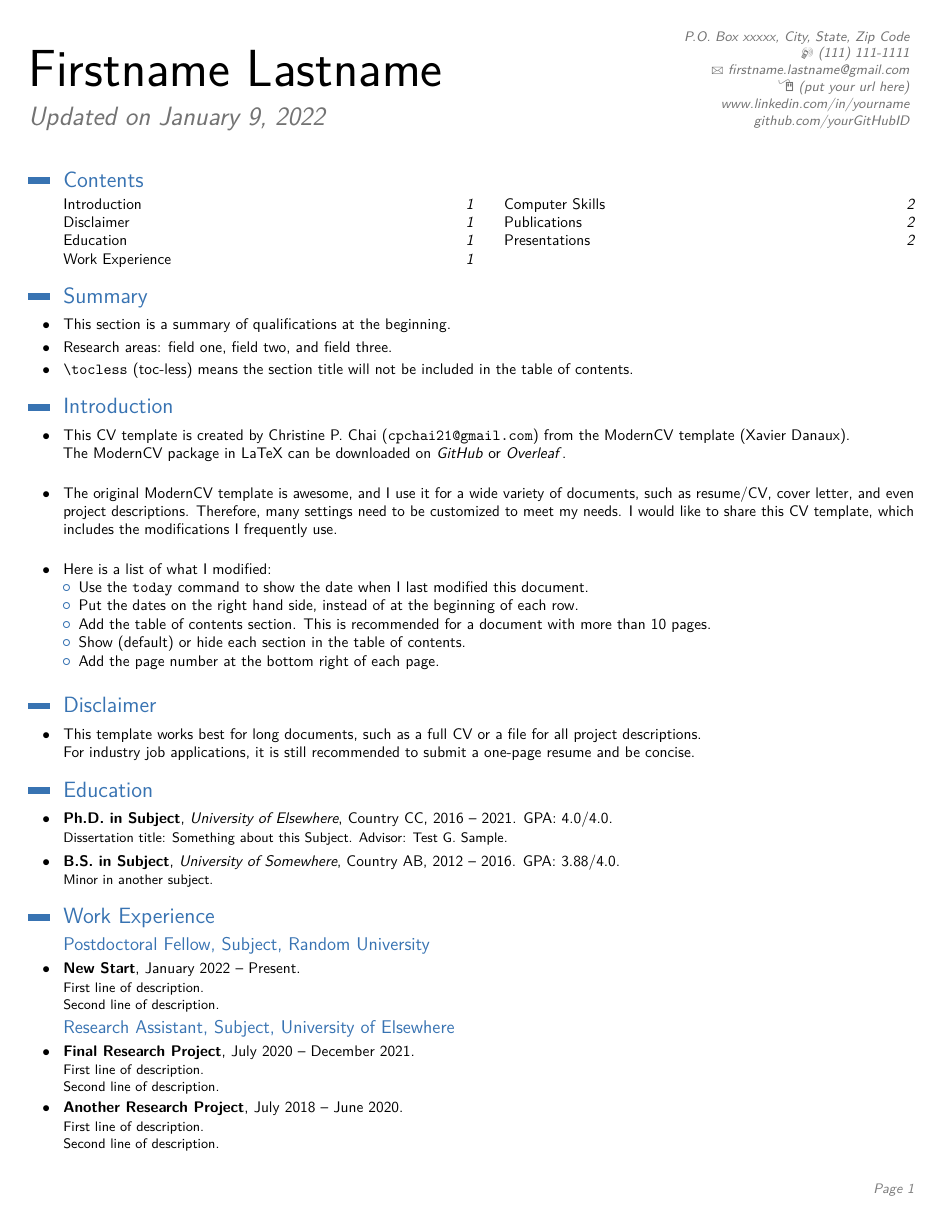
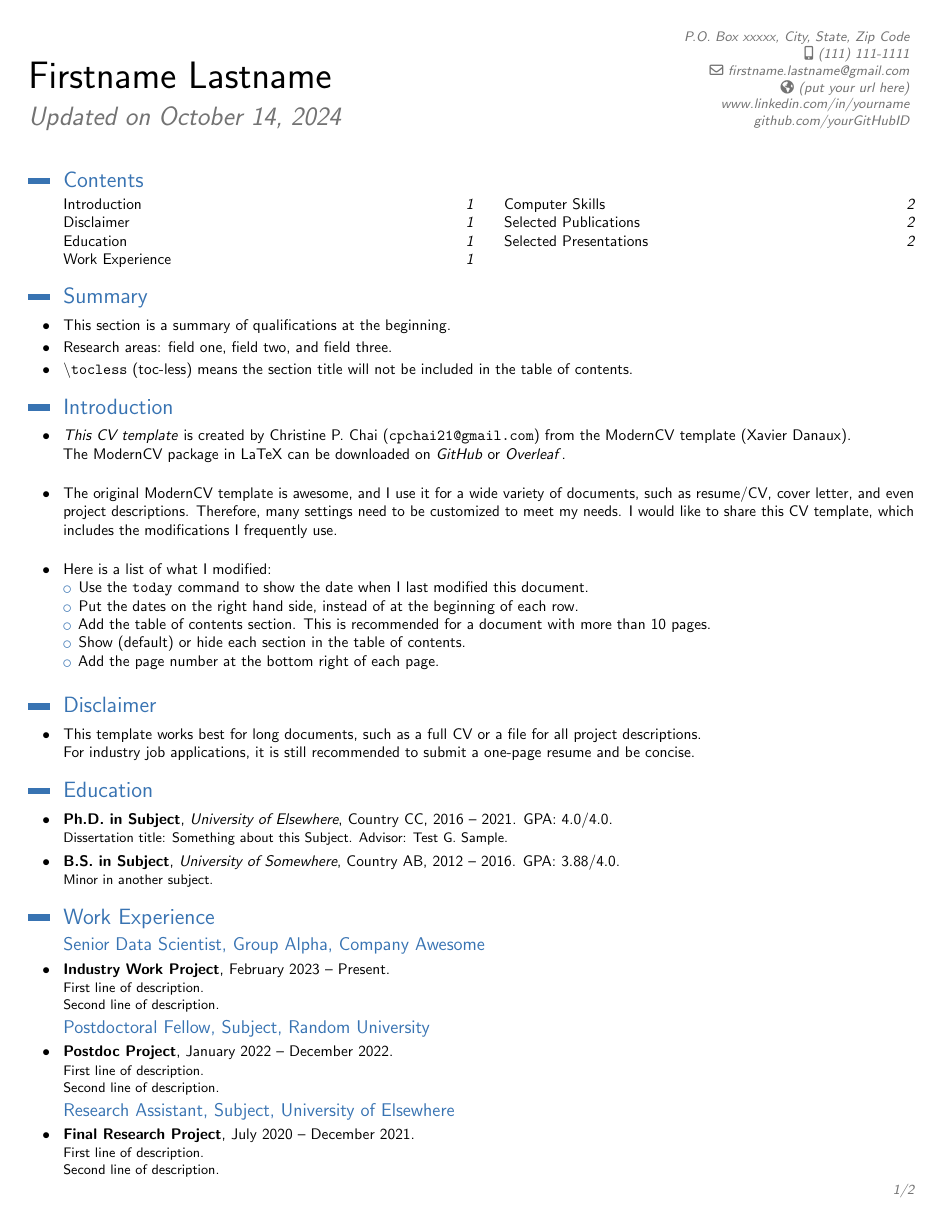
Before and after one commit to star1327p/moderncv-template, a LaTeX CV (moderncv-template.tex): page 1 of 2. The pictures show the PDF file moderncv-template.pdf that the author committed with the source.

Commit message:
updated the moderncv template

```diff
--- a/moderncv-template.tex
+++ b/moderncv-template.tex
@@ -17,6 +17,17 @@
 \moderncvstyle{classic} % CV theme - options include: 'casual' (default), 'classic', 'oldstyle' and 'banking'
 \moderncvcolor{blue} % CV color - options include: 'blue' (default), 'orange', 'green', 'red', 'purple', 'grey' and 'black'
 
+% Need to redefine \cventry due to updates in moderncv package
+\renewcommand*{\cventry}[7][.25em]{%
+  \cvitem[#1]{#2}{%
+    {\bfseries#3}%
+    \ifthenelse{\equal{#4}{}}{}{, {\slshape#4}}%
+    \ifthenelse{\equal{#5}{}}{}{, #5}%
+    \ifthenelse{\equal{#6}{}}{}{, #6}%
+    .\strut%                             %Fullstop added
+    \ifx&#7&%
+    \else{\newline{}\begin{minipage}[t]{\linewidth}\small#7\end{minipage}}\fi}}
+
 \usepackage{lipsum} % Used for inserting dummy 'Lorem ipsum' text into the template
 
 \usepackage{lastpage}
@@ -24,7 +35,7 @@
 
 \usepackage{url}
 \usepackage{multicol}
-\usepackage{fontawesome}
+\usepackage{fontawesome5}
 \usepackage[bottom]{footmisc} % enabling footnotes
 \usepackage{amsmath}
 
@@ -161,7 +172,7 @@
 
 \section{Introduction}
 
-\cvitem{$\bullet$}{This CV template is created by Christine P. Chai (\texttt{cpchai21@gmail.com}) from the ModernCV template (Xavier Danaux).
+\cvitem{$\bullet$}{\href{https://github.com/star1327p/moderncv-template}{\textit{This CV template}} is created by Christine P. Chai (\texttt{cpchai21@gmail.com}) from the ModernCV template (Xavier Danaux).
 \newline{The ModernCV package in LaTeX can be downloaded on \href{https://github.com/moderncv/moderncv}{\textit{GitHub}} or \href{https://www.overleaf.com/latex/templates/modern-cv-and-cover-letter-2015-version/sttkgjcysttn}{\textit{Overleaf}}.}}
 
 \vspace{10pt}
@@ -210,9 +221,14 @@
 
 \section{Work Experience}
 
+\subsection{Senior Data Scientist, Group Alpha, Company Awesome}
+
+\cventry{$\bullet$}{Industry Work Project}{}{February 2023 -- Present}{}{First line of description.
+\newline{Second line of description.}}
+
 \subsection{Postdoctoral Fellow, Subject, Random University}
 
-\cventry{$\bullet$}{New Start}{}{January 2022 -- Present}{}{First line of description.
+\cventry{$\bullet$}{Postdoc Project}{}{January 2022 -- December 2022}{}{First line of description.
 \newline{Second line of description.}}
 
 \subsection{Research Assistant, Subject, University of Elsewhere}
```
Also changed, not shown: moderncv-template.pdf, moderncv-template.tex (20 more changed lines).
